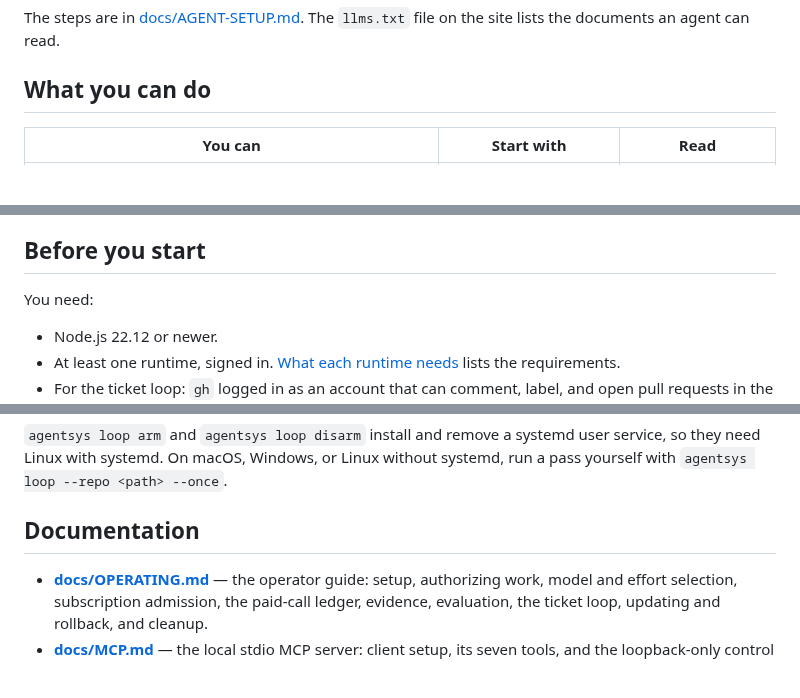
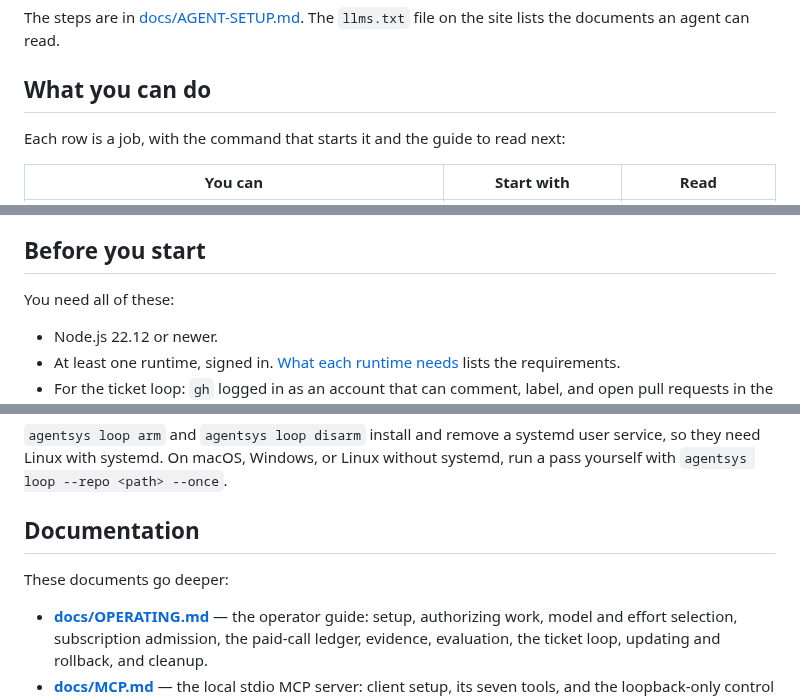
Before and after one commit to mocraimer/agent-system, a Markdown page: README.md, 3 parts joined by grey strips. Rendered like a GitHub page; blank space fills up the shorter version.

```diff
--- a/README.md
+++ b/README.md
@@ -58,6 +60,8 @@ The steps are in [docs/AGENT-SETUP.md](docs/AGENT-SETUP.md). The `llms.txt` file
 
 ## What you can do
 
+Each row is a job, with the command that starts it and the guide to read next:
+
 | You can | Start with | Read |
 |---|---|---|
 | Work your repository's issues with the ticket loop: shape them, open pull requests for the ones you grant, review and fix them, open a release pull request, and verify the release | `agentsys loop arm --repo <path>` | [Ticket loop example](examples/ticket-loop/README.md), [The ticket loop](docs/OPERATING.md#the-ticket-loop) |
@@ -95,7 +99,7 @@ request ──► authority ──► admission ──► runtime ──► evid
 
 ## Before you start
 
-You need:
+You need all of these:
 
 - Node.js 22.12 or newer.
 - At least one runtime, signed in. [What each runtime needs](#what-each-runtime-needs) lists the requirements.
@@ -132,6 +136,8 @@ Two runtimes need a step from you:
 
 ## Documentation
 
+These documents go deeper:
+
 - **[docs/OPERATING.md](docs/OPERATING.md)** — the operator guide: setup, authorizing work, model and effort selection, subscription admission, the paid-call ledger, evidence, evaluation, the ticket loop, updating and rollback, and cleanup.
 - **[docs/MCP.md](docs/MCP.md)** — the local stdio MCP server: client setup, its seven tools, and the loopback-only control UI.
 - **[docs/CONTROL-UI.md](docs/CONTROL-UI.md)** — the local operator console: its views, and what each action calls.
```
Also changed, not shown: other parts of README.md (+7 -5 lines), docs/READER-TASKS.md (+4 -2 lines), site/loop.png, site/og.png, 2 other files.
